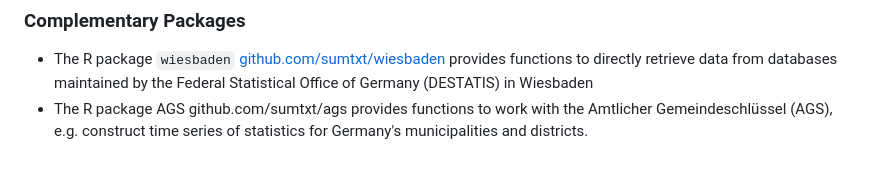
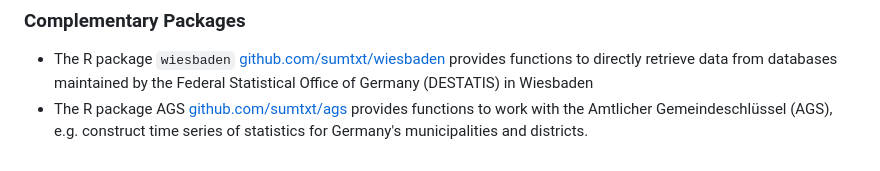
Before and after one commit to sumtxt/bonn, a Markdown page: README.md, the part around the change. GitHub-like rendering.

```diff
--- a/README.md
+++ b/README.md
@@ -79,6 +79,6 @@ head( get_data(variable='11', geography="KRE") )
     provides functions to directly retrieve data from databases
     maintained by the Federal Statistical Office of Germany (DESTATIS)
     in Wiesbaden
--   The R package AGS github.com/sumtxt/ags provides functions to work
+-   The R package AGS [github.com/sumtxt/ags](https://github.com/sumtxt/ags) provides functions to work
     with the Amtlicher Gemeindeschlüssel (AGS), e.g. construct time series of
     statistics for Germany's municipalities and districts.
```
